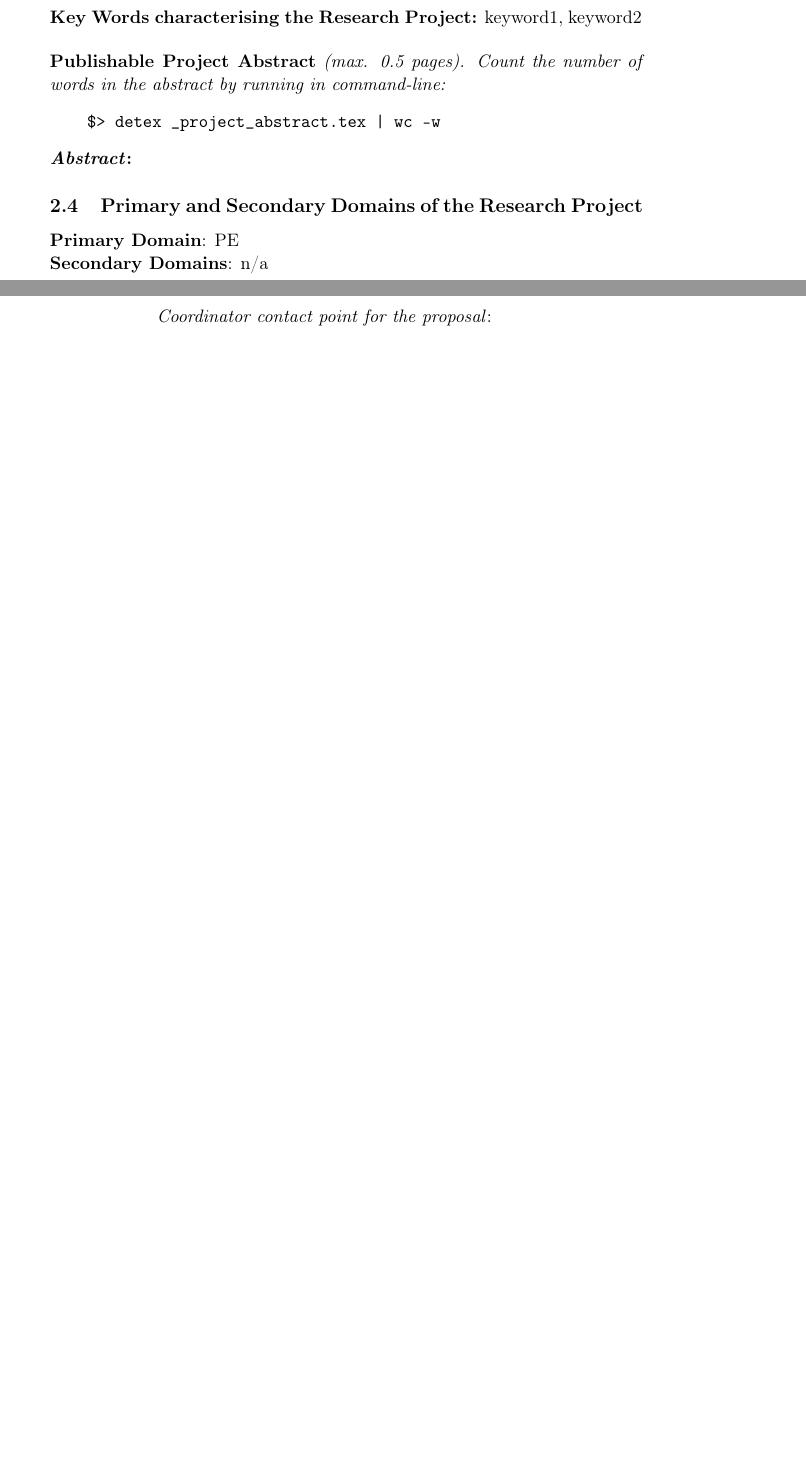
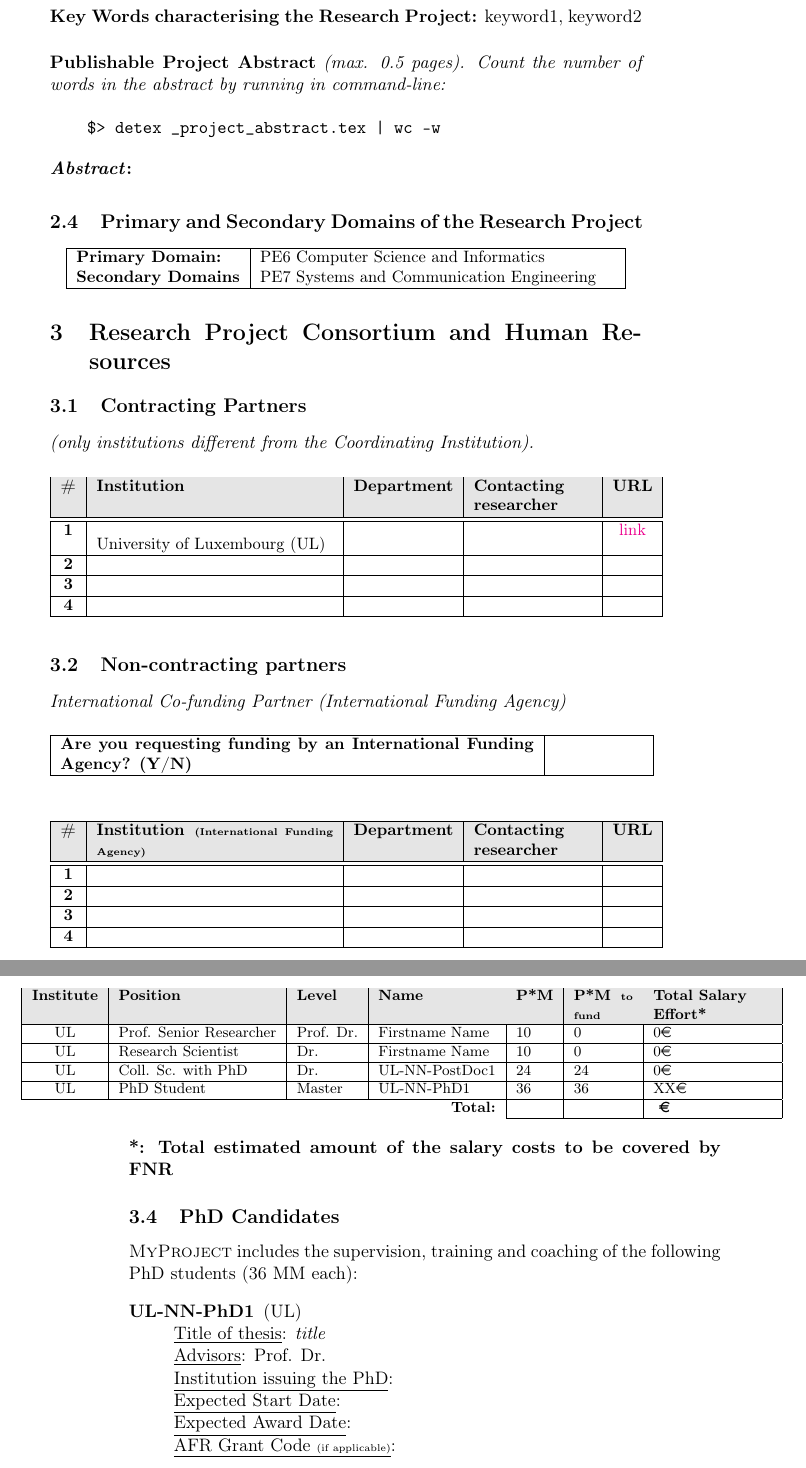
Before and after one commit to Falkor/fnr-latex-template, a LaTeX document (CORE/src/FNR_CORE_Proposal.tex, which reads CORE/src/_2_research_project.tex, CORE/src/_3_consortium.tex): two parts of pages 3 and 4 of 5 before the commit and two parts of pages 3 and 4 of 6 after it, joined at a grey line, cut so that both start at the same text, the shorter picture padded with empty space. Compiled offline with pdfLaTeX; a LaTeX package or settings file that is missing is left out.

Commit message:
add consortium part
Signed-off-by: Sebastien Varrette <sebastien.varrette@uni.lu>

```diff
--- a/CORE/src/FNR_CORE_Proposal.tex
+++ b/CORE/src/FNR_CORE_Proposal.tex
@@ -66,8 +66,9 @@
 \section{Research Project}
 \input{_2_research_project}
 
-
-
+%==============================================================================
+\section{Research Project Consortium and Human Resources}
+\input{_3_consortium}
 
 
 \clearpage
--- a/CORE/src/_2_research_project.tex
+++ b/CORE/src/_2_research_project.tex
@@ -64,10 +64,15 @@ Count the number of words in the abstract by running in command-line:
 % ---------------------------------------------------------
 \subsection{Primary and Secondary Domains of the Research Project}
 
-\textbf{Primary Domain}: PE
-\\
-\textbf{Secondary Domains}: n/a
-
+\begin{center}
+    \small
+    \begin{tabular}{|l|p{0.6\textwidth}|}
+        \hline
+        \textbf{Primary Domain:}   & PE6 Computer Science and Informatics\\
+        \textbf{Secondary Domains} & PE7 Systems and Communication Engineering\\
+        \hline
+     \end{tabular}
+\end{center}
 
 
 
--- /dev/null
+++ b/CORE/src/_3_consortium.tex
@@ -0,0 +1,106 @@
+%=============================================================================
+% File:  _3_consortium.tex --
+%
+% Time-stamp: <Mer 2014-03-26 15:17 svarrette>
+%=============================================================================
+
+% ---------------------------------------------------------
+\subsection{Contracting Partners}
+
+\emph{(only institutions different from the Coordinating Institution).}
+
+\begin{table}[H]
+    \centering\small
+    \begin{tabular}{|c|p{0.4\textwidth}|c|p{0.2\textwidth}|c|}
+        \hline
+        \rowcolor{lightgray}
+        \textbf{\#} & \textbf{Institution} & \textbf{Department} & \textbf{Contacting\newline researcher} & \textbf{URL}
+        \\\hline
+        \hline
+        \textbf{1}  & \acf{UL} & & & \href{http://}{link} \\\hline
+        \textbf{2}  & & & &\\\hline
+        \textbf{3}  & & & &\\\hline
+        \textbf{4}  & & & &\\\hline
+    \end{tabular}
+\end{table}
+
+
+% ---------------------------------------------------------
+\subsection{Non-contracting partners}
+
+\emph{International Co-funding Partner (International Funding Agency)}
+
+\begin{table}[H]
+    \centering\small
+    \begin{tabular}{|p{0.8\textwidth}|p{0.15\textwidth}|}
+        \hline
+        \textbf{Are you requesting funding by an International Funding Agency?
+          (Y/N)} & \\\hline
+    \end{tabular}
+\end{table}
+
+\begin{table}[H]
+    \centering\small
+    \begin{tabular}{|c|p{0.4\textwidth}|c|p{0.2\textwidth}|c|}
+        \hline
+        \rowcolor{lightgray}
+        \textbf{\#} & \textbf{Institution {\tiny (International Funding Agency)}} & \textbf{Department} & \textbf{Contacting\newline researcher} & \textbf{URL}
+        \\\hline
+        \hline
+        \textbf{1}  & & & &\\\hline
+        \textbf{2}  & & & &\\\hline
+        \textbf{3}  & & & &\\\hline
+        \textbf{4}  & & & &\\\hline
+    \end{tabular}
+\end{table}
+
+% \textbf{*:  International Funding Agency}
+
+% ---------------------------------------------------------
+\subsection{List of Human Resources}
+
+\begin{center}
+    \hspace*{-6em}\footnotesize
+    \begin{tabular}{|c|l|l|l|l|p{0.1\textwidth}|p{0.2\textwidth}|}
+        \hline
+        \rowcolor{lightgray}
+        \textbf{Institute} & \textbf{Position} & \textbf{Level} & \textbf{Name}
+        & \textbf{P*M} & \textbf{P*M {\tiny to fund}} & \textbf{Total Salary\newline Effort*}\\\hline
+        UL & Prof. Senior Researcher &  Prof. Dr. & Firstname Name & 10 & 0  & 0\euro{} \\\hline
+        UL & Research Scientist      & Dr.        & Firstname Name & 10 & 0  & 0\euro{} \\\hline
+        UL & Coll. Sc. with PhD      & Dr.        & UL-NN-PostDoc1 & 24 & 24 & 0\euro{} \\\hline
+        UL & PhD Student             & Master     & UL-NN-PhD1     & 36 & 36 & XX\euro{} \\\hline
+
+       \multicolumn{4}{r|}{\textbf{Total:}} & \textbf{} & \textbf{} &  \textbf{ \euro{}}\\\cline{5-7}
+    \end{tabular}
+\end{center}
+\textbf{*: Total estimated amount of the salary costs to be covered by FNR}
+
+% ---------------------------------------------------------
+\subsection{PhD Candidates}
+
+\project includes the supervision, training and coaching of the following PhD
+students (36 MM each):
+\begin{description}
+  \item[UL-NN-PhD1] (UL)\\
+    ~~~\underline{Title of thesis}: \emph{title}\\
+    ~~~\underline{Advisors}: Prof. Dr. \\
+    ~~~\underline{Institution issuing the PhD}: \\
+    ~~~\underline{Expected Start Date}: \\
+    ~~~\underline{Expected Award Date}: \\
+    ~~~\underline{AFR Grant Code {\tiny (if applicable)}}: \\
+\end{description}
+
+
+
+
+
+%~~~~~~~~~~~~~~~~~~~~~~~~~~~~~~~~~~~~~~~~~~~~~~~~~~~~~~~~~~~~~~~~
+% eof
+%
+% Local Variables:
+% mode: latex
+% mode: flyspell
+% mode: auto-fill
+% fill-column: 80
+% End:
```
Also changed, not shown: CORE/src/_relevance.tex (deleted, +0 -19 lines), CORE/src/_2_research_project.tex (2 more changed lines).
